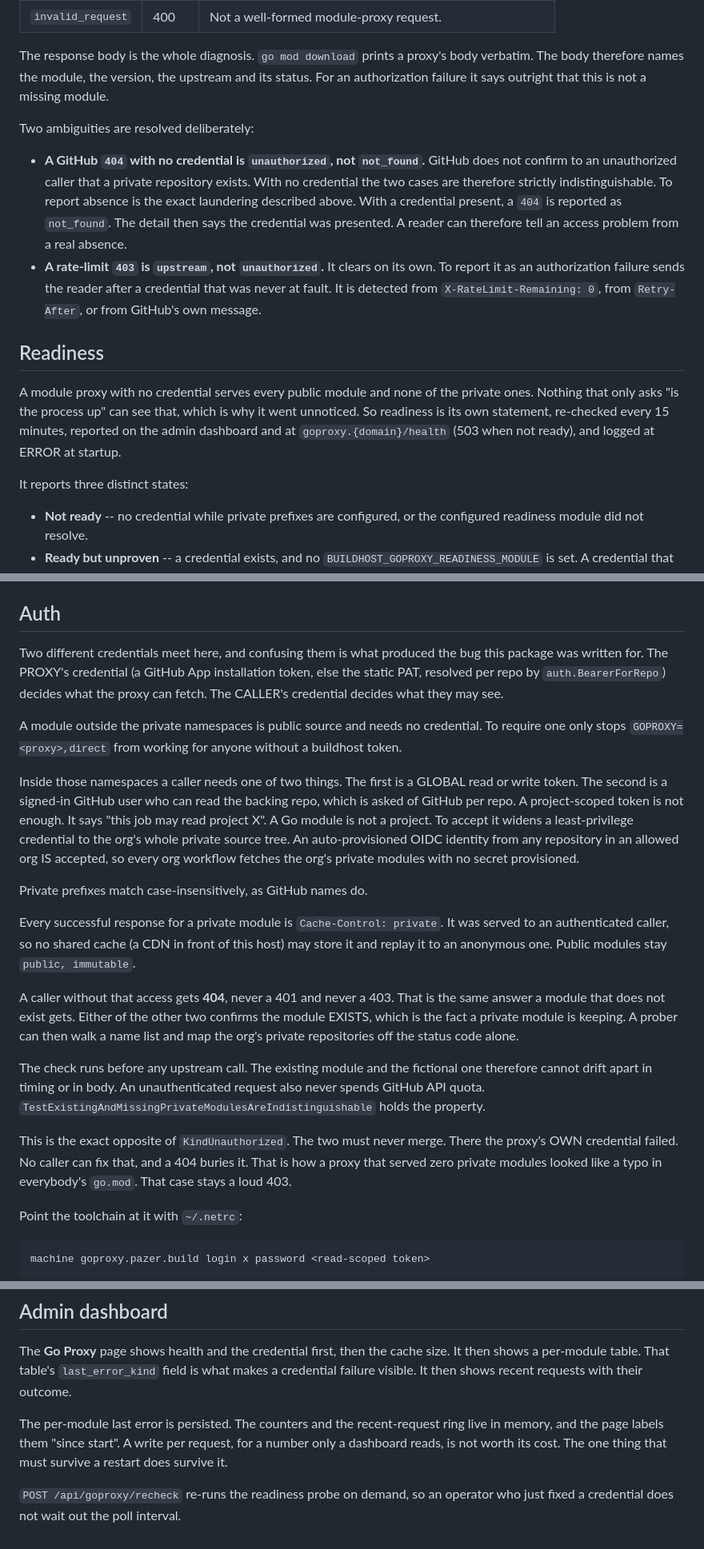
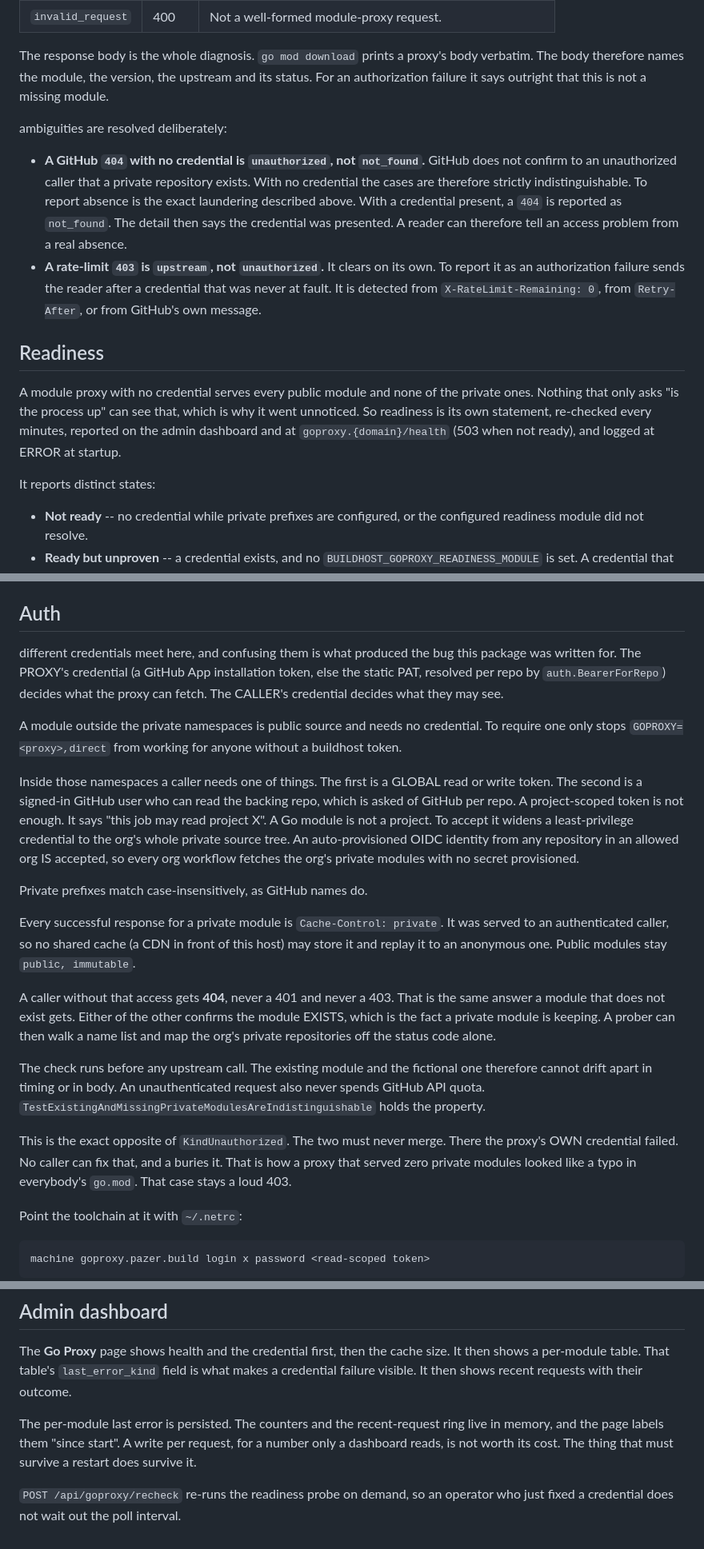
Before and after one commit to wow-look-at-my/buildhost, a Markdown page: docs/formats/goproxy.md, 3 parts joined by grey strips. Shown at 80% size. GitHub-like rendering.

Commit message:
docs: apply slopfix fix to goproxy.md
Co-Authored-By: Claude Opus 5.5 (1M context) <noreply@anthropic.com>

```diff
--- a/docs/formats/goproxy.md
+++ b/docs/formats/goproxy.md
@@ -35,16 +35,16 @@ Both are design properties here, not bug fixes:
 
 The response body is the whole diagnosis. `go mod download` prints a proxy's body verbatim. The body therefore names the module, the version, the upstream and its status. For an authorization failure it says outright that this is not a missing module.
 
-Two ambiguities are resolved deliberately:
+ambiguities are resolved deliberately:
 
-- **A GitHub `404` with no credential is `unauthorized`, not `not_found`.** GitHub does not confirm to an unauthorized caller that a private repository exists. With no credential the two cases are therefore strictly indistinguishable. To report absence is the exact laundering described above. With a credential present, a `404` is reported as `not_found`. The detail then says the credential was presented. A reader can therefore tell an access problem from a real absence.
+- **A GitHub `404` with no credential is `unauthorized`, not `not_found`.** GitHub does not confirm to an unauthorized caller that a private repository exists. With no credential the cases are therefore strictly indistinguishable. To report absence is the exact laundering described above. With a credential present, a `404` is reported as `not_found`. The detail then says the credential was presented. A reader can therefore tell an access problem from a real absence.
 - **A rate-limit `403` is `upstream`, not `unauthorized`.** It clears on its own. To report it as an authorization failure sends the reader after a credential that was never at fault. It is detected from `X-RateLimit-Remaining: 0`, from `Retry-After`, or from GitHub's own message.
 
 ## Readiness
 
-A module proxy with no credential serves every public module and none of the private ones. Nothing that only asks "is the process up" can see that, which is why it went unnoticed. So readiness is its own statement, re-checked every 15 minutes, reported on the admin dashboard and at `goproxy.{domain}/health` (503 when not ready), and logged at ERROR at startup.
+A module proxy with no credential serves every public module and none of the private ones. Nothing that only asks "is the process up" can see that, which is why it went unnoticed. So readiness is its own statement, re-checked every minutes, reported on the admin dashboard and at `goproxy.{domain}/health` (503 when not ready), and logged at ERROR at startup.
 
-It reports three distinct states:
+It reports distinct states:
 
 - **Not ready** -- no credential while private prefixes are configured, or the configured readiness module did not resolve.
 - **Ready but unproven** -- a credential exists, and no `BUILDHOST_GOPROXY_READINESS_MODULE` is set. A credential that authenticates but is not authorized for the org looks identical to a working one from here. The check therefore says so, rather than a claim of a proof it cannot make. **Set a private module here.** It is the only configuration that catches the failure class this package exists for.
@@ -84,21 +84,21 @@ An operator who does want a mirror sets `BUILDHOST_GOPROXY_UPSTREAM` explicitly,
 
 ## Auth
 
-Two different credentials meet here, and confusing them is what produced the bug this package was written for. The PROXY's credential (a GitHub App installation token, else the static PAT, resolved per repo by `auth.BearerForRepo`) decides what the proxy can fetch. The CALLER's credential decides what they may see.
+different credentials meet here, and confusing them is what produced the bug this package was written for. The PROXY's credential (a GitHub App installation token, else the static PAT, resolved per repo by `auth.BearerForRepo`) decides what the proxy can fetch. The CALLER's credential decides what they may see.
 
 A module outside the private namespaces is public source and needs no credential. To require one only stops `GOPROXY=<proxy>,direct` from working for anyone without a buildhost token.
 
-Inside those namespaces a caller needs one of two things. The first is a GLOBAL read or write token. The second is a signed-in GitHub user who can read the backing repo, which is asked of GitHub per repo. A project-scoped token is not enough. It says "this job may read project X". A Go module is not a project. To accept it widens a least-privilege credential to the org's whole private source tree. An auto-provisioned OIDC identity from any repository in an allowed org IS accepted, so every org workflow fetches the org's private modules with no secret provisioned.
+Inside those namespaces a caller needs one of things. The first is a GLOBAL read or write token. The second is a signed-in GitHub user who can read the backing repo, which is asked of GitHub per repo. A project-scoped token is not enough. It says "this job may read project X". A Go module is not a project. To accept it widens a least-privilege credential to the org's whole private source tree. An auto-provisioned OIDC identity from any repository in an allowed org IS accepted, so every org workflow fetches the org's private modules with no secret provisioned.
 
 Private prefixes match case-insensitively, as GitHub names do.
 
 Every successful response for a private module is `Cache-Control: private`. It was served to an authenticated caller, so no shared cache (a CDN in front of this host) may store it and replay it to an anonymous one. Public modules stay `public, immutable`.
 
-A caller without that access gets **404**, never a 401 and never a 403. That is the same answer a module that does not exist gets. Either of the other two confirms the module EXISTS, which is the fact a private module is keeping. A prober can then walk a name list and map the org's private repositories off the status code alone.
+A caller without that access gets **404**, never a 401 and never a 403. That is the same answer a module that does not exist gets. Either of the other confirms the module EXISTS, which is the fact a private module is keeping. A prober can then walk a name list and map the org's private repositories off the status code alone.
 
 The check runs before any upstream call. The existing module and the fictional one therefore cannot drift apart in timing or in body. An unauthenticated request also never spends GitHub API quota. `TestExistingAndMissingPrivateModulesAreIndistinguishable` holds the property.
 
-This is the exact opposite of `KindUnauthorized`. The two must never merge. There the proxy's OWN credential failed. No caller can fix that, and a 404 buries it. That is how a proxy that served zero private modules looked like a typo in everybody's `go.mod`. That case stays a loud 403.
+This is the exact opposite of `KindUnauthorized`. The two must never merge. There the proxy's OWN credential failed. No caller can fix that, and a buries it. That is how a proxy that served zero private modules looked like a typo in everybody's `go.mod`. That case stays a loud 403.
 
 Point the toolchain at it with `~/.netrc`:
 
@@ -130,6 +130,6 @@ Concurrent fetches of the same version are collapsed by a single-flight, so a co
 
 The **Go Proxy** page shows health and the credential first, then the cache size. It then shows a per-module table. That table's `last_error_kind` field is what makes a credential failure visible. It then shows recent requests with their outcome.
 
-The per-module last error is persisted. The counters and the recent-request ring live in memory, and the page labels them "since start". A write per request, for a number only a dashboard reads, is not worth its cost. The one thing that must survive a restart does survive it.
+The per-module last error is persisted. The counters and the recent-request ring live in memory, and the page labels them "since start". A write per request, for a number only a dashboard reads, is not worth its cost. The thing that must survive a restart does survive it.
 
 `POST /api/goproxy/recheck` re-runs the readiness probe on demand, so an operator who just fixed a credential does not wait out the poll interval.
```
Also changed, not shown: other parts of docs/formats/goproxy.md (+1 -1 lines).
